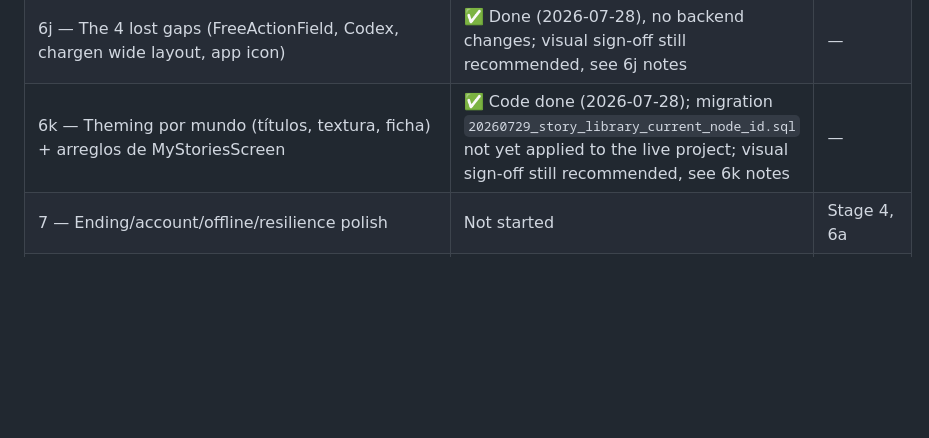
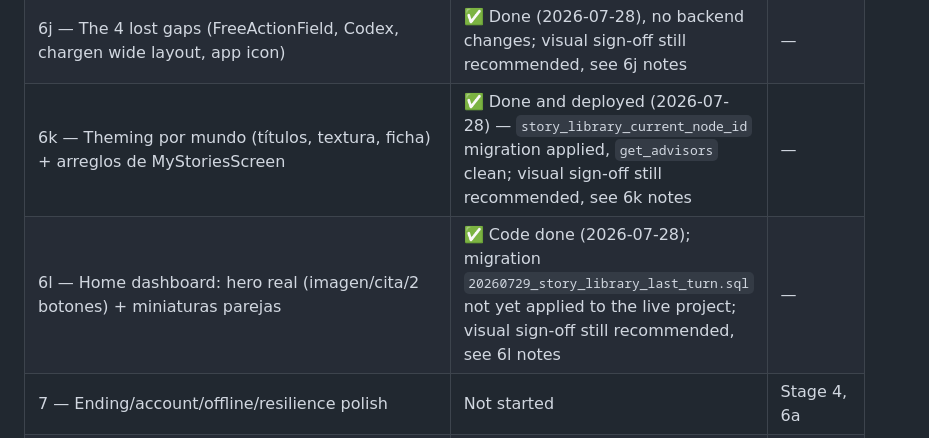
Before and after one commit to Tuquina/aetherbook-rpg, a Markdown page: docs/v2/V2_IMPLEMENTATION_PLAN.md, the part around one of its changes. Drawn GitHub-style; blank space fills up the shorter version.

```diff
--- a/docs/v2/V2_IMPLEMENTATION_PLAN.md
+++ b/docs/v2/V2_IMPLEMENTATION_PLAN.md
@@ -1108,6 +1154,7 @@ avoid duplicating `V2_GAP_ANALYSIS.md`/`V2_PRODUCT_DECISIONS.md`)
 | 6h — Home dashboard, responsive | ✅ Done and deployed (2026-07-28), migration applied; visual sign-off still recommended, see 6h notes | — |
 | 6i — Game screen states + wide layout | ✅ Done (2026-07-28), no backend changes; visual sign-off still recommended, see 6i notes | — |
 | 6j — The 4 lost gaps (FreeActionField, Codex, chargen wide layout, app icon) | ✅ Done (2026-07-28), no backend changes; visual sign-off still recommended, see 6j notes | — |
-| 6k — Theming por mundo (títulos, textura, ficha) + arreglos de MyStoriesScreen | ✅ Code done (2026-07-28); migration `20260729_story_library_current_node_id.sql` not yet applied to the live project; visual sign-off still recommended, see 6k notes | — |
+| 6k — Theming por mundo (títulos, textura, ficha) + arreglos de MyStoriesScreen | ✅ Done and deployed (2026-07-28) — `story_library_current_node_id` migration applied, `get_advisors` clean; visual sign-off still recommended, see 6k notes | — |
+| 6l — Home dashboard: hero real (imagen/cita/2 botones) + miniaturas parejas | ✅ Code done (2026-07-28); migration `20260729_story_library_last_turn.sql` not yet applied to the live project; visual sign-off still recommended, see 6l notes | — |
 | 7 — Ending/account/offline/resilience polish | Not started | Stage 4, 6a |
 | 8 — Accessibility/responsiveness/performance/release | Not started | Stages 1-7 |
```
Also changed, not shown: other parts of docs/v2/V2_IMPLEMENTATION_PLAN.md (+46 -0 lines).
